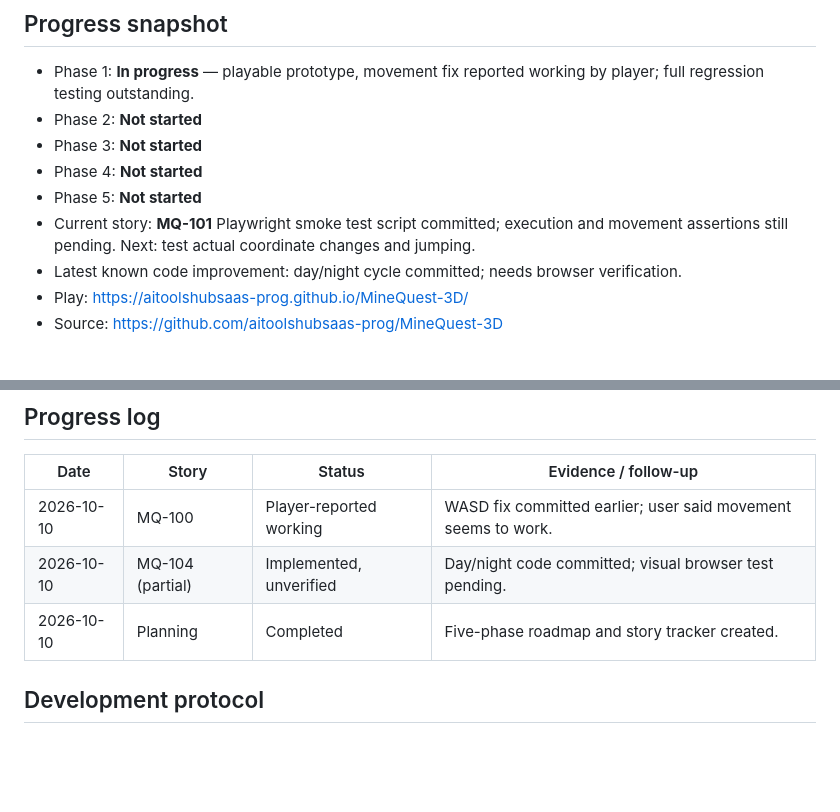
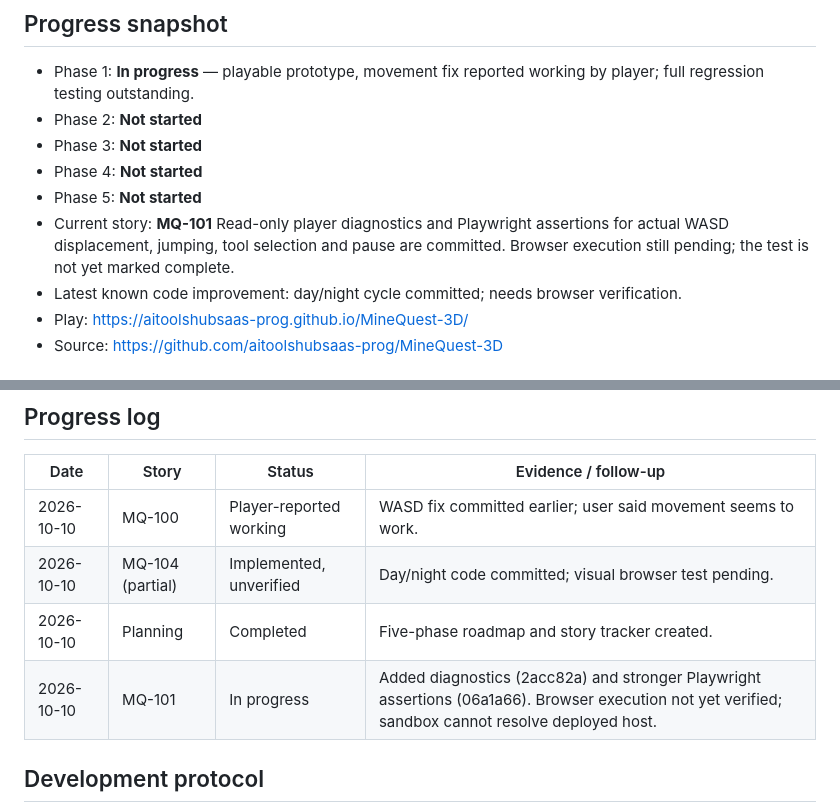
Before and after one commit to aitoolshubsaas-prog/MineQuest-3D, a Markdown page: ROADMAP.md, 2 parts joined by grey strips. GitHub-like rendering; blank space fills up the shorter version.

Commit message:
Update MQ-101 progress with test assertions and honest execution status

```diff
--- a/ROADMAP.md
+++ b/ROADMAP.md
@@ -8,7 +8,7 @@ Updated: 2026-10-10. This document is the source of truth for story-by-story dev
 - Phase 3: **Not started**
 - Phase 4: **Not started**
 - Phase 5: **Not started**
-- Current story: **MQ-101** Playwright smoke test script committed; execution and movement assertions still pending. Next: test actual coordinate changes and jumping.
+- Current story: **MQ-101** Read-only player diagnostics and Playwright assertions for actual WASD displacement, jumping, tool selection and pause are committed. Browser execution still pending; the test is not yet marked complete.
 - Latest known code improvement: day/night cycle committed; needs browser verification.
 - Play: https://aitoolshubsaas-prog.github.io/MineQuest-3D/
 - Source: https://github.com/aitoolshubsaas-prog/MineQuest-3D
@@ -69,7 +69,8 @@ Before reusing any code or assets: inspect current repository, license, dependen
 | --- | --- | --- | --- |
 | 2026-10-10 | MQ-100 | Player-reported working | WASD fix committed earlier; user said movement seems to work. |
 | 2026-10-10 | MQ-104 (partial) | Implemented, unverified | Day/night code committed; visual browser test pending. |
-| 2026-10-10 | Planning | Completed | Five-phase roadmap and story tracker created. |\n| 2026-10-10 | MQ-101 | In progress | Added tests/movement.spec.cjs (commit a1cb58c); browser execution not yet verified. |
+| 2026-10-10 | Planning | Completed | Five-phase roadmap and story tracker created. |
+| 2026-10-10 | MQ-101 | In progress | Added diagnostics (2acc82a) and stronger Playwright assertions (06a1a66). Browser execution not yet verified; sandbox cannot resolve deployed host. |
 
 ## Development protocol
 Work one story at a time. For each story: research compatible sources, implement, commit, test, update checkbox and progress log with commit/test evidence, then request player verification when necessary. Do not mark stories done on code review alone. Development happens during active sessions, not continuously while the chat is idle.
```
